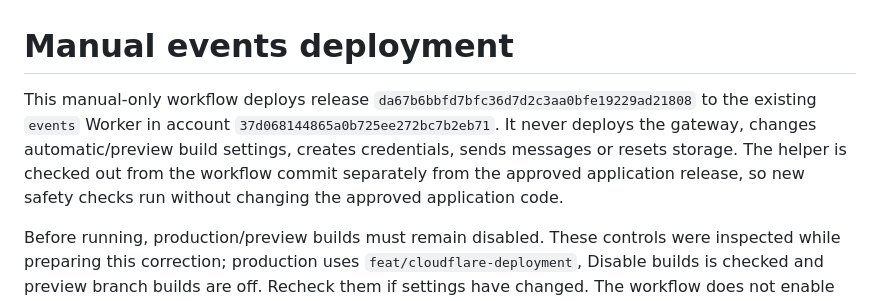
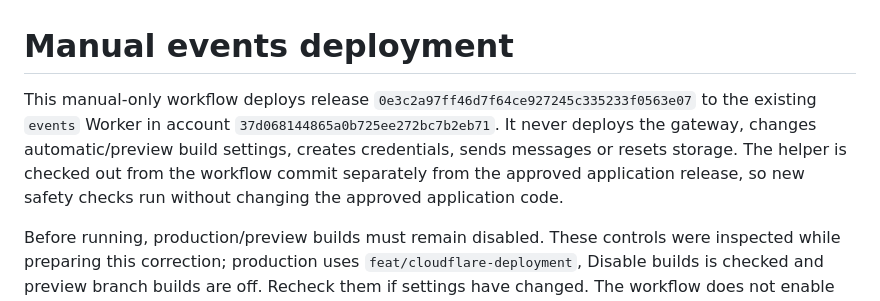
Before and after one commit to kasstmaster/events, a Markdown page: docs/manual-events-release.md, the part around the change. GitHub-like rendering.

Commit message:
Align release guide with the exact pinned application

```diff
--- a/docs/manual-events-release.md
+++ b/docs/manual-events-release.md
@@ -1,6 +1,6 @@
 # Manual events deployment
 
-This manual-only workflow deploys release `da67b6bbfd7bfc36d7d2c3aa0bfe19229ad21808` to the existing `events` Worker in account `37d068144865a0b725ee272bc7b2eb71`. It never deploys the gateway, changes automatic/preview build settings, creates credentials, sends messages or resets storage. The helper is checked out from the workflow commit separately from the approved application release, so new safety checks run without changing the approved application code.
+This manual-only workflow deploys release `0e3c2a97ff46d7f64ce927245c335233f0563e07` to the existing `events` Worker in account `37d068144865a0b725ee272bc7b2eb71`. It never deploys the gateway, changes automatic/preview build settings, creates credentials, sends messages or resets storage. The helper is checked out from the workflow commit separately from the approved application release, so new safety checks run without changing the approved application code.
 
 Before running, production/preview builds must remain disabled. These controls were inspected while preparing this correction; production uses `feat/cloudflare-deployment`, Disable builds is checked and preview branch builds are off. Recheck them if settings have changed. The workflow does not enable them.
 
```
